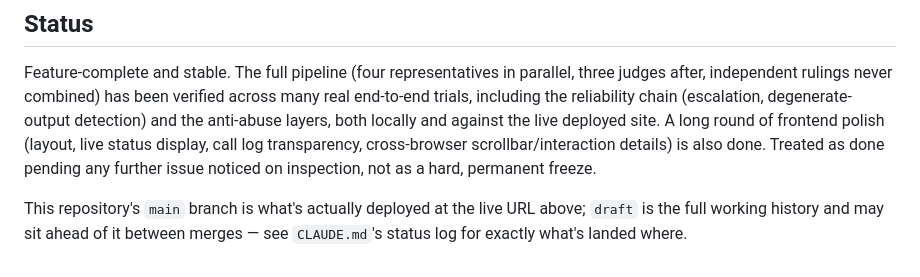
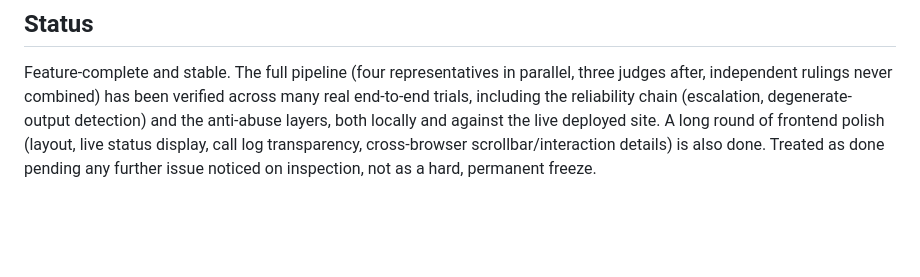
Before and after one commit to guycn1/tribunal, a Markdown page: README.md, the part around the change. GitHub-like rendering; blank space fills up the shorter version.

Commit message:
Remove the main/draft sync caveat from README ahead of merging to main
Co-Authored-By: Claude Sonnet 5 <noreply@anthropic.com>

```diff
--- a/README.md
+++ b/README.md
@@ -48,5 +48,3 @@ This project was built with Claude Code. `CLAUDE.md`, tracked in this repository
 ## Status
 
 Feature-complete and stable. The full pipeline (four representatives in parallel, three judges after, independent rulings never combined) has been verified across many real end-to-end trials, including the reliability chain (escalation, degenerate-output detection) and the anti-abuse layers, both locally and against the live deployed site. A long round of frontend polish (layout, live status display, call log transparency, cross-browser scrollbar/interaction details) is also done. Treated as done pending any further issue noticed on inspection, not as a hard, permanent freeze.
-
-This repository's `main` branch is what's actually deployed at the live URL above; `draft` is the full working history and may sit ahead of it between merges — see `CLAUDE.md`'s status log for exactly what's landed where.
```
